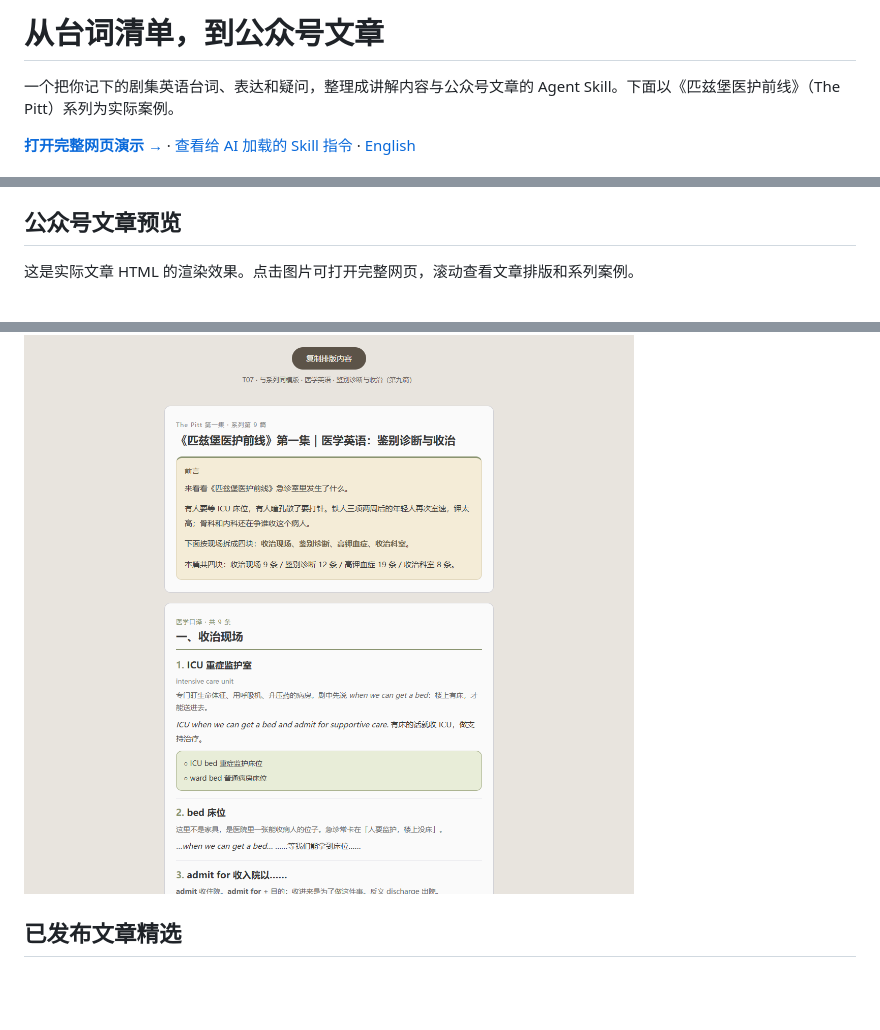
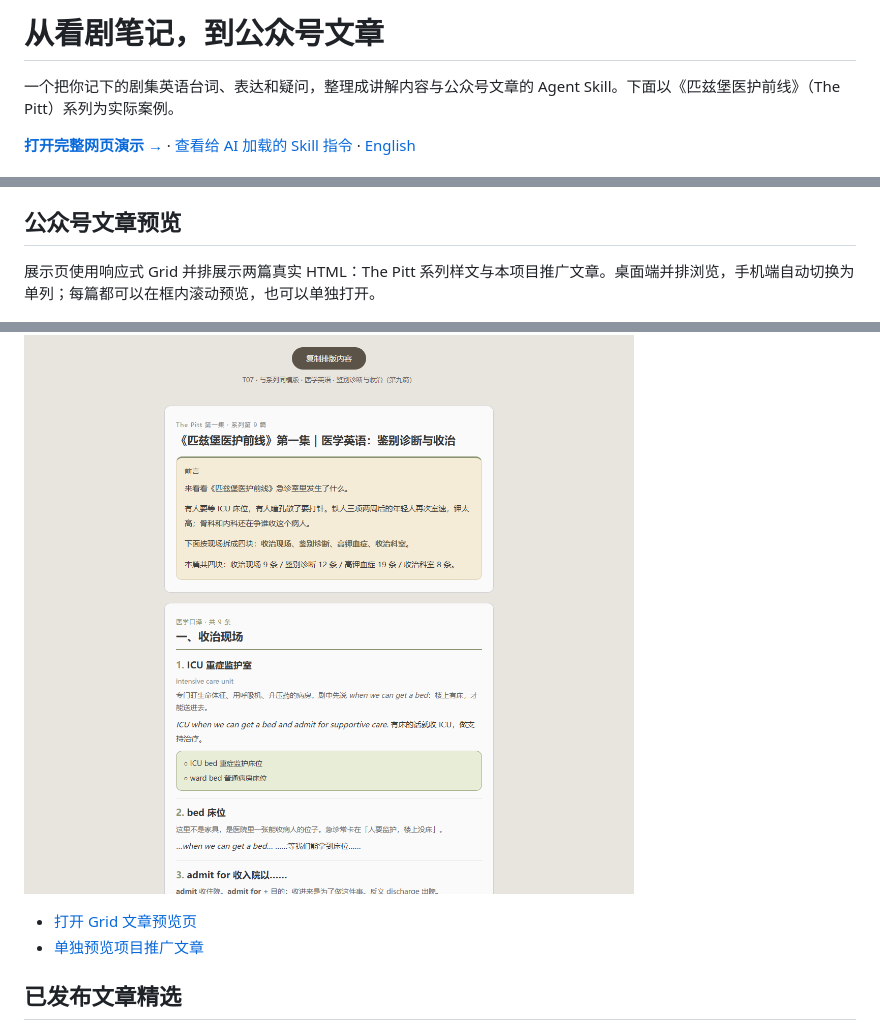
Before and after one commit to ClaireLind1/series-content-skill, a Markdown page: README.md, 3 parts joined by grey strips. Drawn GitHub-style; blank space fills up the shorter version.

Commit message:
Show WeChat article preview Grid in README

```diff
--- a/README.md
+++ b/README.md
@@ -1,4 +1,4 @@
-# 从台词清单，到公众号文章
+# 从看剧笔记，到公众号文章
 
 一个把你记下的剧集英语台词、表达和疑问，整理成讲解内容与公众号文章的 Agent Skill。下面以《匹兹堡医护前线》（The Pitt）系列为实际案例。
 
@@ -12,9 +12,12 @@
 
 ## 公众号文章预览
 
-这是实际文章 HTML 的渲染效果。点击图片可打开完整网页，滚动查看文章排版和系列案例。
+展示页使用响应式 Grid 并排展示两篇真实 HTML：The Pitt 系列样文与本项目推广文章。桌面端并排浏览，手机端自动切换为单列；每篇都可以在框内滚动预览，也可以单独打开。
 
 [![公众号文章 HTML 实际排版预览](assets/article-preview.png)](https://clairelind1.github.io/series-content-skill/skills/series-content-skill/showcase.html)
+
+- [打开 Grid 文章预览页](https://clairelind1.github.io/series-content-skill/skills/series-content-skill/showcase.html)
+- [单独预览项目推广文章](https://clairelind1.github.io/series-content-skill/examples/series-content-skill-intro.html)
 
 ## 已发布文章精选
 
```
